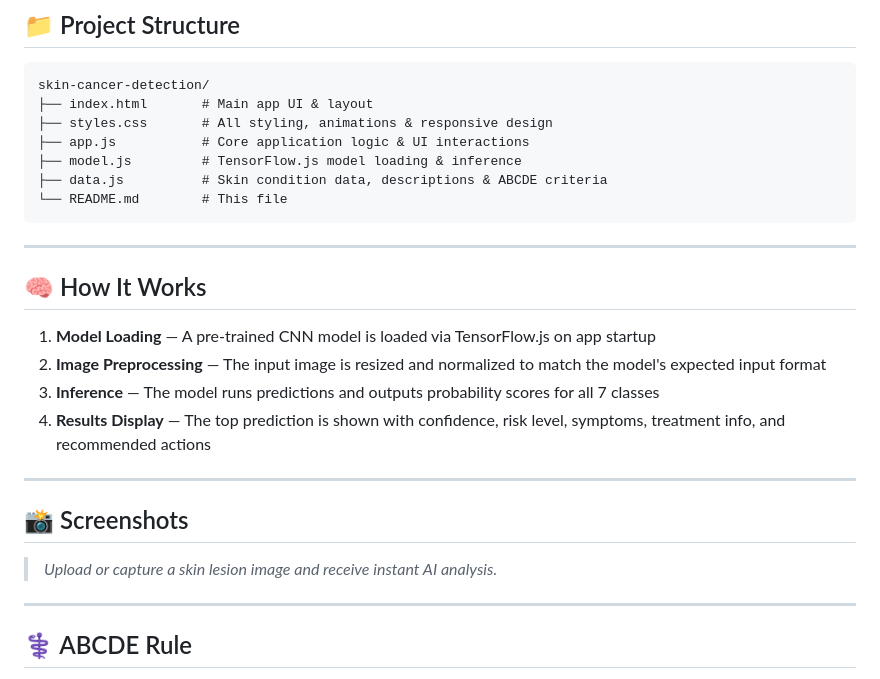
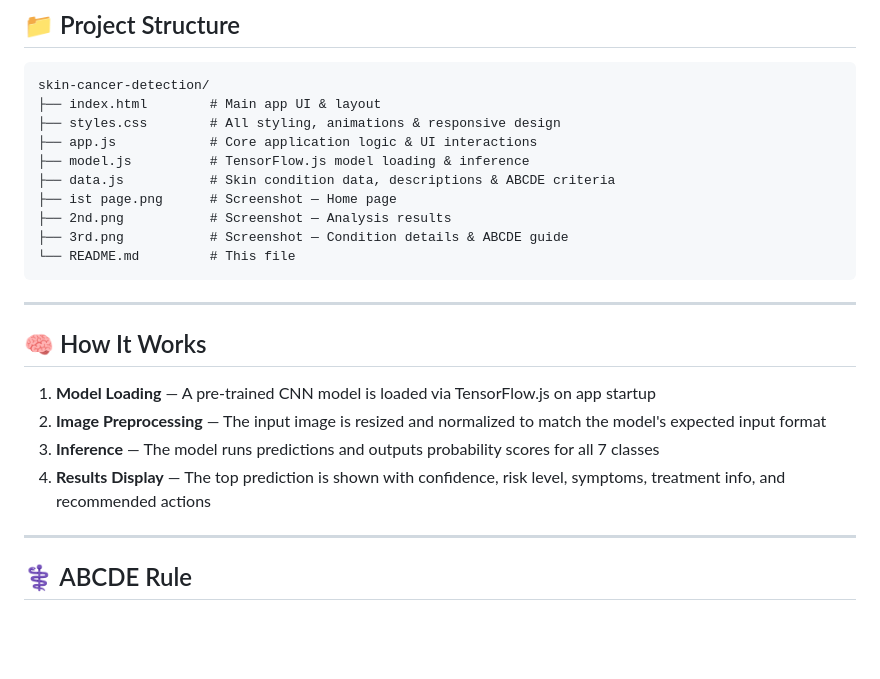
Before and after one commit to yashi9760/skin-cancer-detection, a Markdown page: README.md, the part around one of its changes. Drawn GitHub-style; blank space fills up the shorter version.

Commit message:
Update README with screenshots and full documentation

````diff
--- a/README.md
+++ b/README.md
@@ -82,12 +95,15 @@ Then open `http://localhost:8080` in your browser.
 
 ```
 skin-cancer-detection/
-├── index.html       # Main app UI & layout
-├── styles.css       # All styling, animations & responsive design
-├── app.js           # Core application logic & UI interactions
-├── model.js         # TensorFlow.js model loading & inference
-├── data.js          # Skin condition data, descriptions & ABCDE criteria
-└── README.md        # This file
+├── index.html        # Main app UI & layout
+├── styles.css        # All styling, animations & responsive design
+├── app.js            # Core application logic & UI interactions
+├── model.js          # TensorFlow.js model loading & inference
+├── data.js           # Skin condition data, descriptions & ABCDE criteria
+├── ist page.png      # Screenshot — Home page
+├── 2nd.png           # Screenshot — Analysis results
+├── 3rd.png           # Screenshot — Condition details & ABCDE guide
+└── README.md         # This file
 ```
 
 ---
@@ -98,12 +114,6 @@ skin-cancer-detection/
 2. **Image Preprocessing** — The input image is resized and normalized to match the model's expected input format
 3. **Inference** — The model runs predictions and outputs probability scores for all 7 classes
 4. **Results Display** — The top prediction is shown with confidence, risk level, symptoms, treatment info, and recommended actions
-
----
-
-## 📸 Screenshots
-
-> _Upload or capture a skin lesion image and receive instant AI analysis._
 
 ---
 
````
Also changed, not shown: other parts of README.md (+13 -0 lines).
